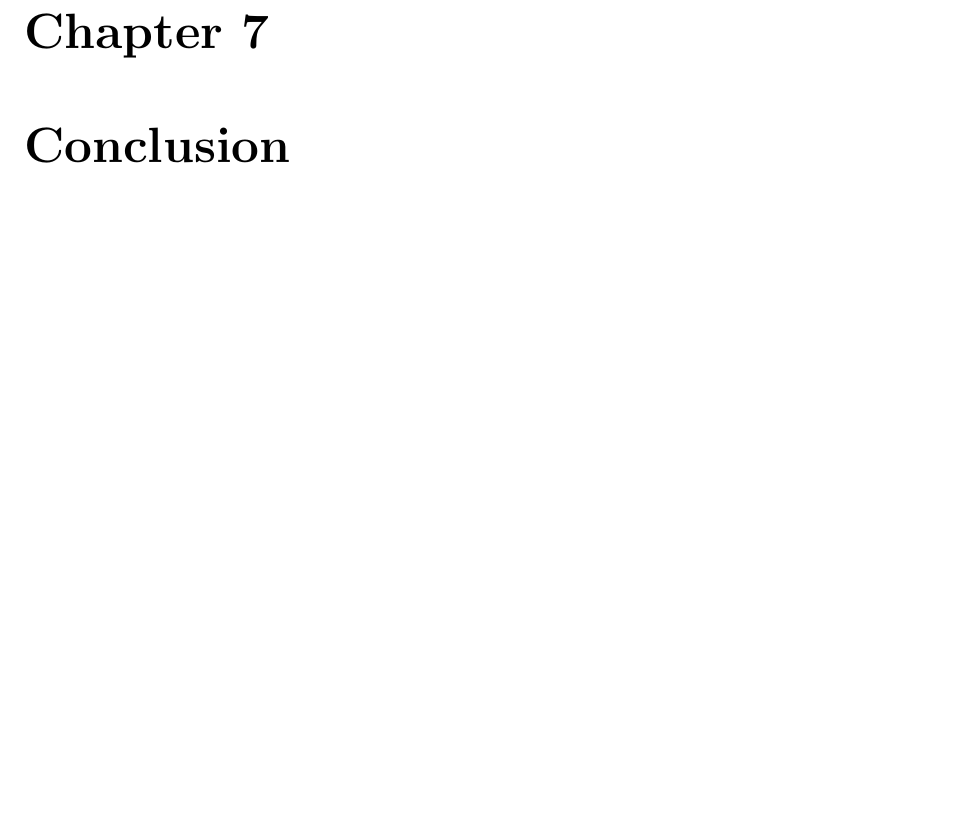
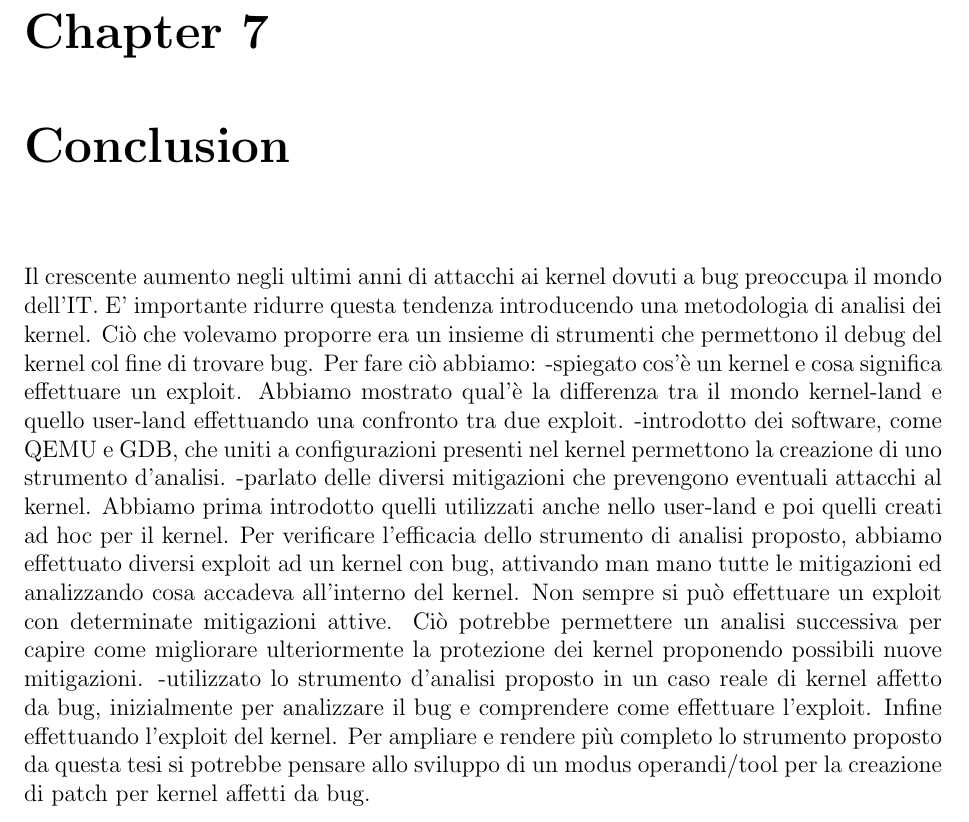
Before and after one commit to enz93/thesis, a LaTeX thesis (thesis.tex): part of page 56 of 58, cut so that both start at the same text, the shorter picture padded with empty space. Compiled offline with pdfLaTeX.

Commit message:
aggiunta bozza conclusione

```diff
--- a/thesis.tex
+++ b/thesis.tex
@@ -1366,6 +1366,15 @@ int trigger_bug(uint64_t where, int what){
 This method guarantees, with a probability of 50\%, a local privilege escalation.
 
 \chapter{Conclusion}
+Il crescente aumento negli ultimi anni di attacchi ai kernel dovuti a bug preoccupa il mondo dell'IT.
+E' importante ridurre questa tendenza introducendo una metodologia di analisi dei kernel.
+Ciò che volevamo proporre era un insieme di strumenti che permettono il debug del kernel col fine di trovare bug.
+Per fare ciò abbiamo:
+-spiegato cos'è un kernel e cosa significa effettuare un exploit. Abbiamo mostrato qual'è la differenza tra il mondo kernel-land e quello user-land effettuando una confronto tra due exploit.
+-introdotto dei software, come QEMU e GDB, che uniti a configurazioni presenti nel kernel permettono la creazione di uno strumento d'analisi.
+-parlato delle diversi mitigazioni che prevengono eventuali attacchi al kernel. Abbiamo prima introdotto quelli utilizzati anche nello user-land e poi quelli creati ad hoc per il kernel. Per verificare l'efficacia dello strumento di analisi proposto, abbiamo  effettuato diversi exploit ad un kernel con bug, attivando man mano tutte le mitigazioni ed analizzando cosa accadeva all'interno del kernel. Non sempre si può effettuare un exploit con determinate mitigazioni attive. Ciò potrebbe permettere un analisi successiva per capire come migliorare ulteriormente la protezione dei kernel proponendo possibili nuove mitigazioni.
+-utilizzato lo strumento d'analisi proposto in un caso reale di kernel affetto da bug, inizialmente per analizzare il bug e comprendere come effettuare l'exploit. Infine effettuando l'exploit del kernel.
+Per ampliare e rendere più completo lo strumento proposto da questa tesi si potrebbe pensare allo sviluppo di un modus operandi/tool per la creazione di patch per kernel affetti da bug.
 
 
 \bibliographystyle{alphaurl}
```
Also changed, not shown: thesis.pdf.
